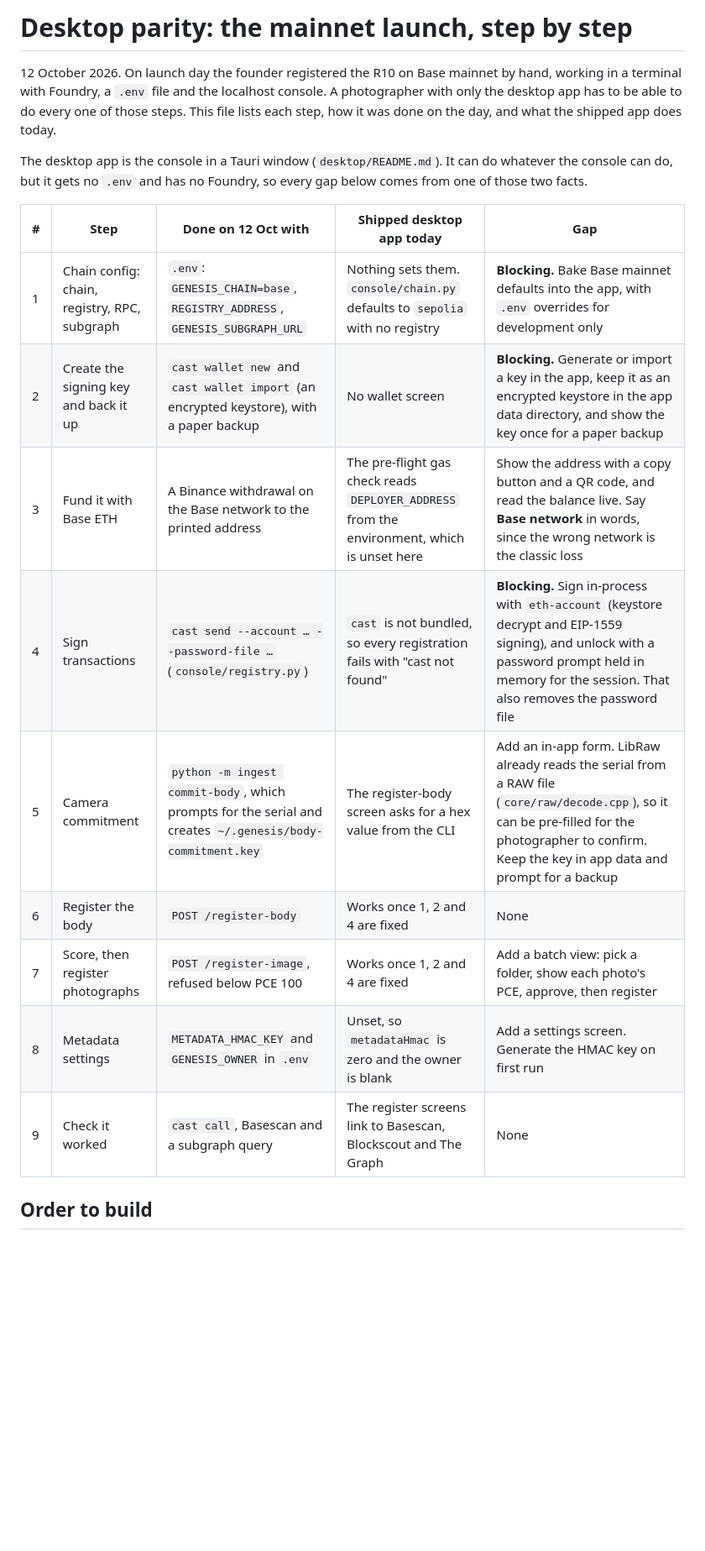
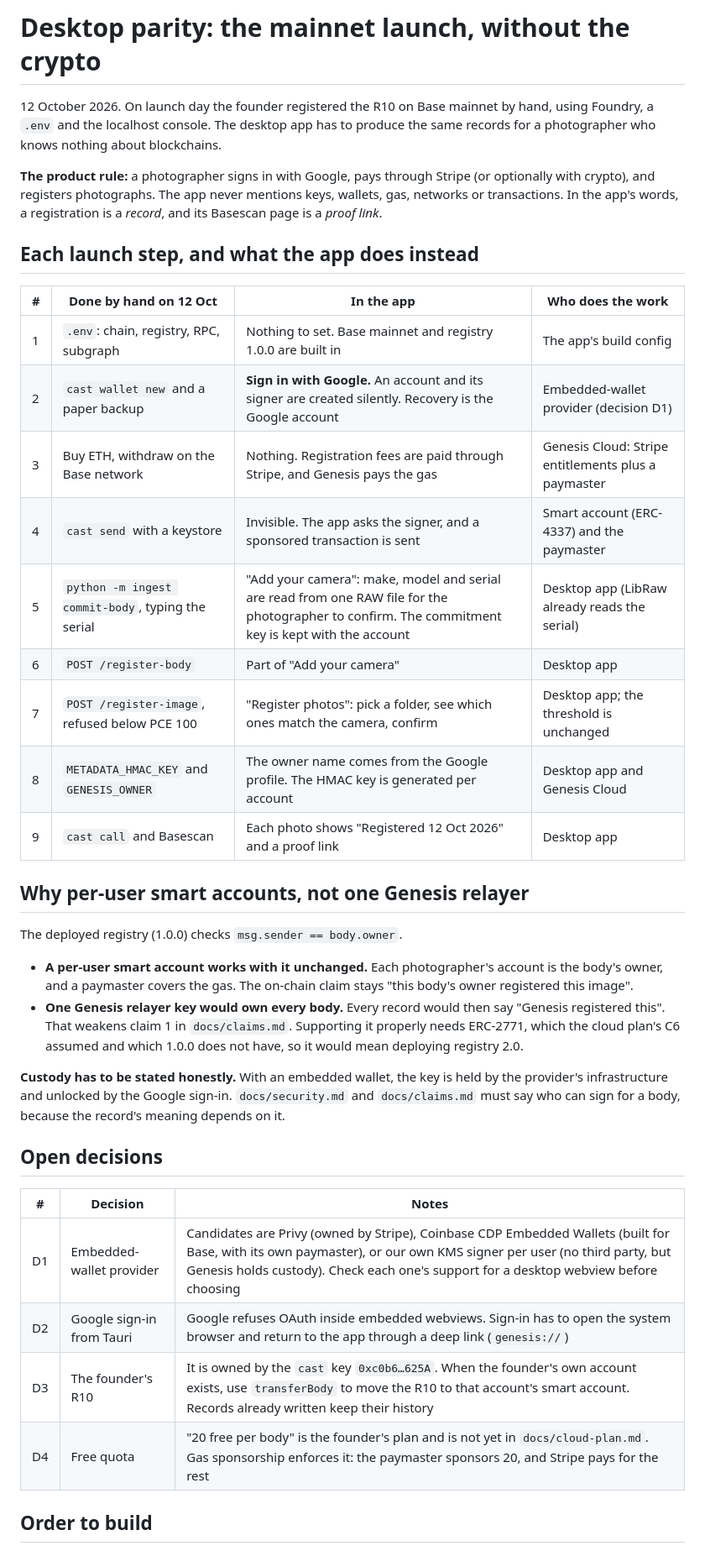
Before and after one commit to muse254/genesis, a Markdown page: docs/desktop-parity.md, the part around one of its changes. Shown at 84% size. Rendered like a GitHub page; blank space fills up the shorter version.

Commit message:
Desktop parity without the crypto: Google sign-in, Stripe, hidden signing
Photographers never see keys, wallets, gas or networks. Each launch-day step
maps to what the app does instead. Per-user smart accounts with a paymaster
work with registry 1.0.0 unchanged and keep 'the body's owner registered'
true; a single relayer would own every body. Provider, Tauri sign-in, the
founder's R10 transfer and the free quota are open decisions.

```diff
--- a/docs/desktop-parity.md
+++ b/docs/desktop-parity.md
@@ -1,26 +1,55 @@
-# Desktop parity: the mainnet launch, step by step
+# Desktop parity: the mainnet launch, without the crypto
 
 12 October 2026. On launch day the founder registered the R10 on Base
-mainnet by hand, working in a terminal with Foundry, a `.env` file and the
-localhost console. A photographer with only the desktop app has to be able
-to do every one of those steps. This file lists each step, how it was done
-on the day, and what the shipped app does today.
+mainnet by hand, using Foundry, a `.env` and the localhost console. The
+desktop app has to produce the same records for a photographer who knows
+nothing about blockchains.
 
-The desktop app is the console in a Tauri window (`desktop/README.md`). It
-can do whatever the console can do, but it gets no `.env` and has no
-Foundry, so every gap below comes from one of those two facts.
+**The product rule:** a photographer signs in with Google, pays through
+Stripe (or optionally with crypto), and registers photographs. The app
+never mentions keys, wallets, gas, networks or transactions. In the app's
+words, a registration is a *record*, and its Basescan page is a *proof
+link*.
 
-| # | Step | Done on 12 Oct with | Shipped desktop app today | Gap |
-| --- | --- | --- | --- | --- |
-| 1 | Chain config: chain, registry, RPC, subgraph | `.env`: `GENESIS_CHAIN=base`, `REGISTRY_ADDRESS`, `GENESIS_SUBGRAPH_URL` | Nothing sets them. `console/chain.py` defaults to `sepolia` with no registry | **Blocking.** Bake Base mainnet defaults into the app, with `.env` overrides for development only |
-| 2 | Create the signing key and back it up | `cast wallet new` and `cast wallet import` (an encrypted keystore), with a paper backup | No wallet screen | **Blocking.** Generate or import a key in the app, keep it as an encrypted keystore in the app data directory, and show the key once for a paper backup |
-| 3 | Fund it with Base ETH | A Binance withdrawal on the Base network to the printed address | The pre-flight gas check reads `DEPLOYER_ADDRESS` from the environment, which is unset here | Show the address with a copy button and a QR code, and read the balance live. Say **Base network** in words, since the wrong network is the classic loss |
-| 4 | Sign transactions | `cast send --account … --password-file …` (`console/registry.py`) | `cast` is not bundled, so every registration fails with "cast not found" | **Blocking.** Sign in-process with `eth-account` (keystore decrypt and EIP-1559 signing), and unlock with a password prompt held in memory for the session. That also removes the password file |
-| 5 | Camera commitment | `python -m ingest commit-body`, which prompts for the serial and creates `~/.genesis/body-commitment.key` | The register-body screen asks for a hex value from the CLI | Add an in-app form. LibRaw already reads the serial from a RAW file (`core/raw/decode.cpp`), so it can be pre-filled for the photographer to confirm. Keep the key in app data and prompt for a backup |
-| 6 | Register the body | `POST /register-body` | Works once 1, 2 and 4 are fixed | None |
-| 7 | Score, then register photographs | `POST /register-image`, refused below PCE 100 | Works once 1, 2 and 4 are fixed | Add a batch view: pick a folder, show each photo's PCE, approve, then register |
-| 8 | Metadata settings | `METADATA_HMAC_KEY` and `GENESIS_OWNER` in `.env` | Unset, so `metadataHmac` is zero and the owner is blank | Add a settings screen. Generate the HMAC key on first run |
-| 9 | Check it worked | `cast call`, Basescan and a subgraph query | The register screens link to Basescan, Blockscout and The Graph | None |
+## Each launch step, and what the app does instead
+
+| # | Done by hand on 12 Oct | In the app | Who does the work |
+| --- | --- | --- | --- |
+| 1 | `.env`: chain, registry, RPC, subgraph | Nothing to set. Base mainnet and registry 1.0.0 are built in | The app's build config |
+| 2 | `cast wallet new` and a paper backup | **Sign in with Google.** An account and its signer are created silently. Recovery is the Google account | Embedded-wallet provider (decision D1) |
+| 3 | Buy ETH, withdraw on the Base network | Nothing. Registration fees are paid through Stripe, and Genesis pays the gas | Genesis Cloud: Stripe entitlements plus a paymaster |
+| 4 | `cast send` with a keystore | Invisible. The app asks the signer, and a sponsored transaction is sent | Smart account (ERC-4337) and the paymaster |
+| 5 | `python -m ingest commit-body`, typing the serial | "Add your camera": make, model and serial are read from one RAW file for the photographer to confirm. The commitment key is kept with the account | Desktop app (LibRaw already reads the serial) |
+| 6 | `POST /register-body` | Part of "Add your camera" | Desktop app |
+| 7 | `POST /register-image`, refused below PCE 100 | "Register photos": pick a folder, see which ones match the camera, confirm | Desktop app; the threshold is unchanged |
+| 8 | `METADATA_HMAC_KEY` and `GENESIS_OWNER` | The owner name comes from the Google profile. The HMAC key is generated per account | Desktop app and Genesis Cloud |
+| 9 | `cast call` and Basescan | Each photo shows "Registered 12 Oct 2026" and a proof link | Desktop app |
+
+## Why per-user smart accounts, not one Genesis relayer
+
+The deployed registry (1.0.0) checks `msg.sender == body.owner`.
+
+- **A per-user smart account works with it unchanged.** Each photographer's
+  account is the body's owner, and a paymaster covers the gas. The on-chain
+  claim stays "this body's owner registered this image".
+- **One Genesis relayer key would own every body.** Every record would then
+  say "Genesis registered this". That weakens claim 1 in `docs/claims.md`.
+  Supporting it properly needs ERC-2771, which the cloud plan's C6 assumed
+  and which 1.0.0 does not have, so it would mean deploying registry 2.0.
+
+**Custody has to be stated honestly.** With an embedded wallet, the key is
+held by the provider's infrastructure and unlocked by the Google sign-in.
+`docs/security.md` and `docs/claims.md` must say who can sign for a body,
+because the record's meaning depends on it.
+
+## Open decisions
+
+| # | Decision | Notes |
+| --- | --- | --- |
+| D1 | Embedded-wallet provider | Candidates are Privy (owned by Stripe), Coinbase CDP Embedded Wallets (built for Base, with its own paymaster), or our own KMS signer per user (no third party, but Genesis holds custody). Check each one's support for a desktop webview before choosing |
+| D2 | Google sign-in from Tauri | Google refuses OAuth inside embedded webviews. Sign-in has to open the system browser and return to the app through a deep link (`genesis://`) |
+| D3 | The founder's R10 | It is owned by the `cast` key `0xc0b6…625A`. When the founder's own account exists, use `transferBody` to move the R10 to that account's smart account. Records already written keep their history |
+| D4 | Free quota | "20 free per body" is the founder's plan and is not yet in `docs/cloud-plan.md`. Gas sponsorship enforces it: the paymaster sponsors 20, and Stripe pays for the rest |
 
 ## Order to build
 
```
Also changed, not shown: other parts of docs/desktop-parity.md (+10 -16 lines).
